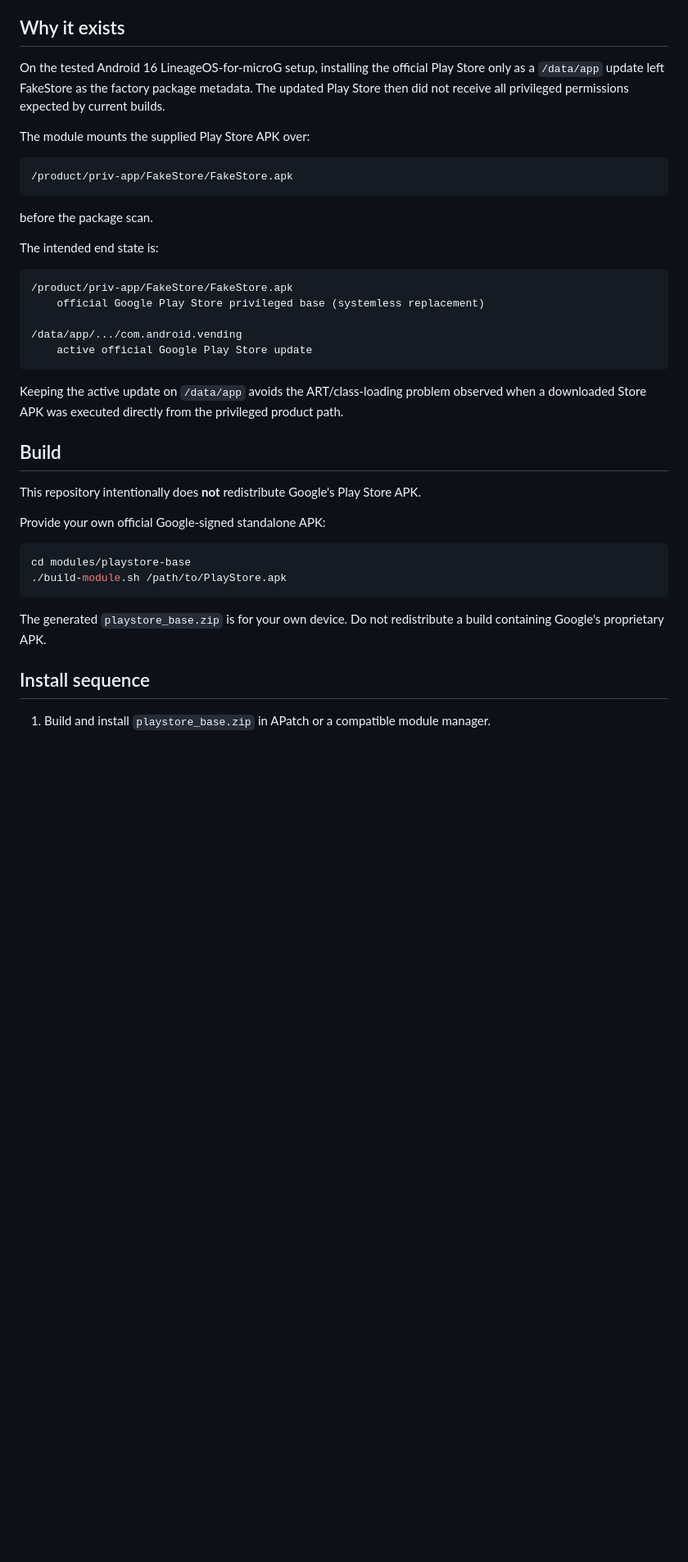
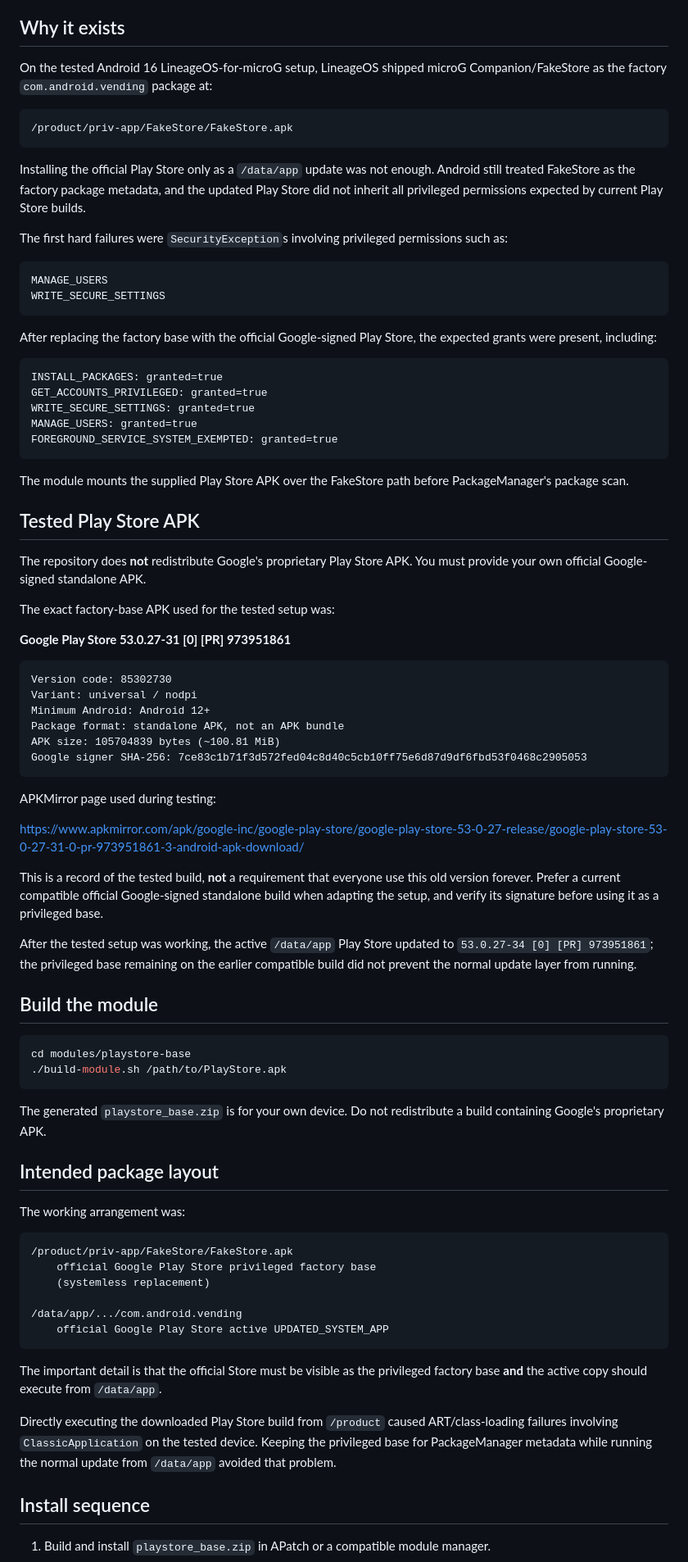
Before and after one commit to D3SOX/microg-play-store-workarounds, a Markdown page: modules/playstore-base/README.md, the part around one of its changes. Shown at 82% size. GitHub-like rendering; blank space fills up the shorter version.

Commit message:
Expand Play Store base documentation

````diff
--- a/modules/playstore-base/README.md
+++ b/modules/playstore-base/README.md
@@ -4,33 +4,59 @@ Source-only APatch-style module for microG ROMs where FakeStore/microG Companion
 
 ## Why it exists
 
-On the tested Android 16 LineageOS-for-microG setup, installing the official Play Store only as a `/data/app` update left FakeStore as the factory package metadata. The updated Play Store then did not receive all privileged permissions expected by current builds.
-
-The module mounts the supplied Play Store APK over:
+On the tested Android 16 LineageOS-for-microG setup, LineageOS shipped microG Companion/FakeStore as the factory `com.android.vending` package at:
 
 ```text
 /product/priv-app/FakeStore/FakeStore.apk
 ```
 
-before the package scan.
+Installing the official Play Store only as a `/data/app` update was not enough. Android still treated FakeStore as the factory package metadata, and the updated Play Store did not inherit all privileged permissions expected by current Play Store builds.
 
-The intended end state is:
+The first hard failures were `SecurityException`s involving privileged permissions such as:
 
 ```text
-/product/priv-app/FakeStore/FakeStore.apk
-    official Google Play Store privileged base (systemless replacement)
-
-/data/app/.../com.android.vending
-    active official Google Play Store update
+MANAGE_USERS
+WRITE_SECURE_SETTINGS
 ```
 
-Keeping the active update on `/data/app` avoids the ART/class-loading problem observed when a downloaded Store APK was executed directly from the privileged product path.
+After replacing the factory base with the official Google-signed Play Store, the expected grants were present, including:
 
-## Build
+```text
+INSTALL_PACKAGES: granted=true
+GET_ACCOUNTS_PRIVILEGED: granted=true
+WRITE_SECURE_SETTINGS: granted=true
+MANAGE_USERS: granted=true
+FOREGROUND_SERVICE_SYSTEM_EXEMPTED: granted=true
+```
 
-This repository intentionally does **not** redistribute Google's Play Store APK.
+The module mounts the supplied Play Store APK over the FakeStore path before PackageManager's package scan.
 
-Provide your own official Google-signed standalone APK:
+## Tested Play Store APK
+
+The repository does **not** redistribute Google's proprietary Play Store APK. You must provide your own official Google-signed standalone APK.
+
+The exact factory-base APK used for the tested setup was:
+
+**Google Play Store 53.0.27-31 [0] [PR] 973951861**
+
+```text
+Version code: 85302730
+Variant: universal / nodpi
+Minimum Android: Android 12+
+Package format: standalone APK, not an APK bundle
+APK size: 105704839 bytes (~100.81 MiB)
+Google signer SHA-256: 7ce83c1b71f3d572fed04c8d40c5cb10ff75e6d87d9df6fbd53f0468c2905053
+```
+
+APKMirror page used during testing:
+
+https://www.apkmirror.com/apk/google-inc/google-play-store/google-play-store-53-0-27-release/google-play-store-53-0-27-31-0-pr-973951861-3-android-apk-download/
+
+This is a record of the tested build, **not** a requirement that everyone use this old version forever. Prefer a current compatible official Google-signed standalone build when adapting the setup, and verify its signature before using it as a privileged base.
+
+After the tested setup was working, the active `/data/app` Play Store updated to `53.0.27-34 [0] [PR] 973951861`; the privileged base remaining on the earlier compatible build did not prevent the normal update layer from running.
+
+## Build the module
 
 ```bash
 cd modules/playstore-base
@@ -39,6 +65,23 @@ cd modules/playstore-base
 
 The generated `playstore_base.zip` is for your own device. Do not redistribute a build containing Google's proprietary APK.
 
+## Intended package layout
+
+The working arrangement was:
+
+```text
+/product/priv-app/FakeStore/FakeStore.apk
+    official Google Play Store privileged factory base
+    (systemless replacement)
+
+/data/app/.../com.android.vending
+    official Google Play Store active UPDATED_SYSTEM_APP
+```
+
+The important detail is that the official Store must be visible as the privileged factory base **and** the active copy should execute from `/data/app`.
+
+Directly executing the downloaded Play Store build from `/product` caused ART/class-loading failures involving `ClassicApplication` on the tested device. Keeping the privileged base for PackageManager metadata while running the normal update from `/data/app` avoided that problem.
+
 ## Install sequence
 
 1. Build and install `playstore_base.zip` in APatch or a compatible module manager.
````
Also changed, not shown: other parts of modules/playstore-base/README.md (+100 -20 lines).
